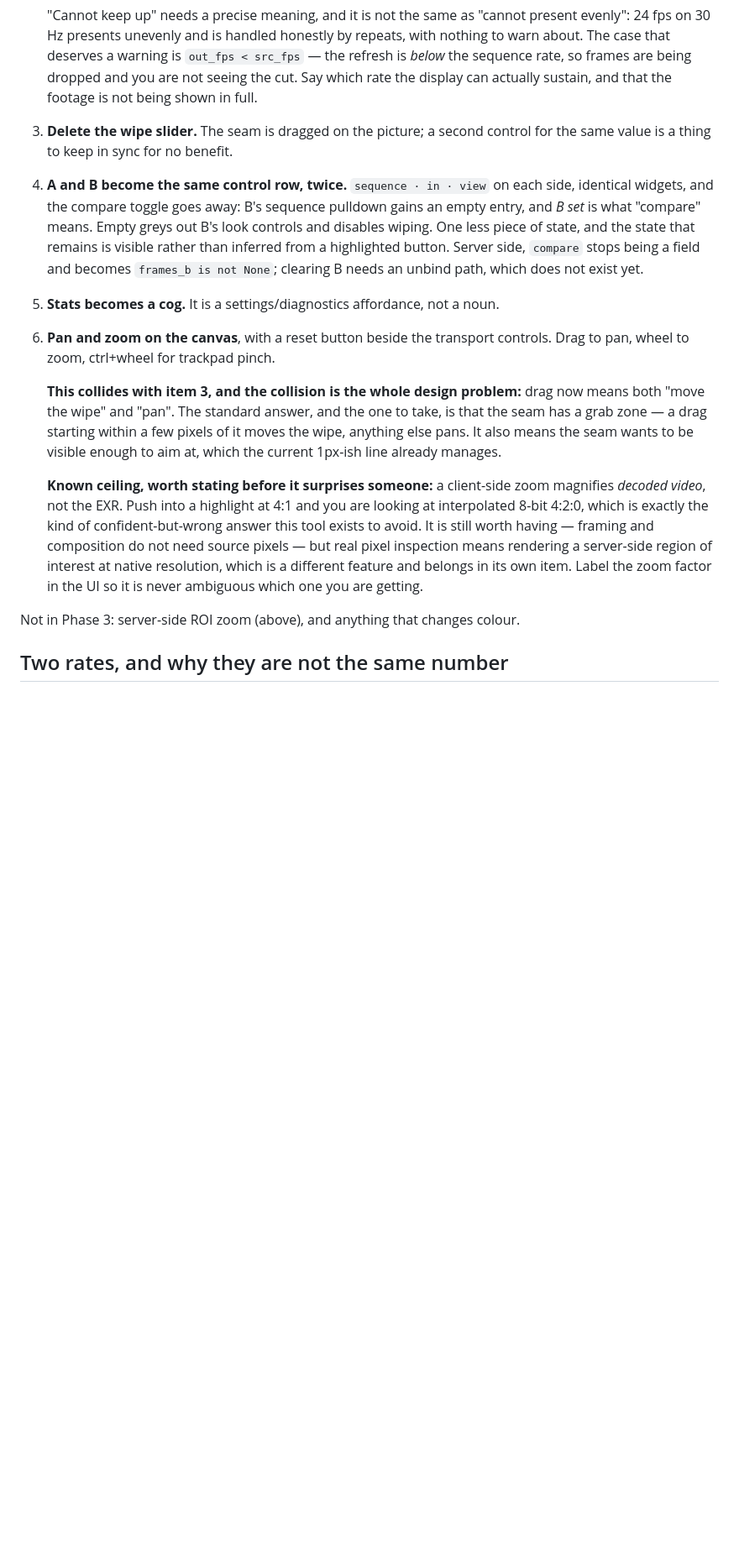
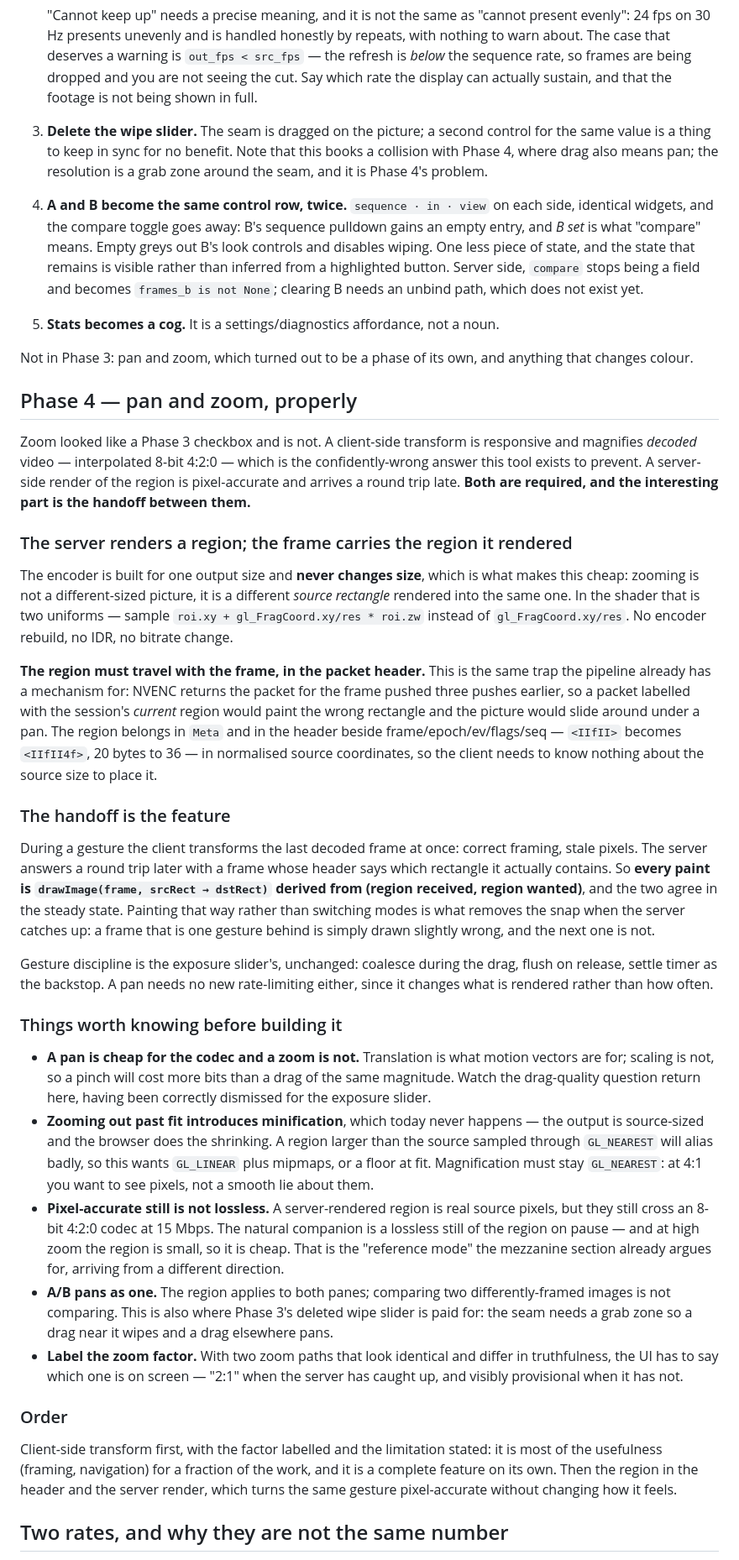
Before and after one commit to danbgoldman/exrstream, a Markdown page: PLAN.md, the part around the change. Shown at 84% size. Drawn GitHub-style; blank space fills up the shorter version.

Commit message:
Split pan and zoom out of Phase 3 into its own phase
A client-side transform is responsive and magnifies decoded 8-bit 4:2:0; a
server-side region render is pixel-accurate and a round trip late. Both are
needed, and the handoff between them is the actual feature, so it does not
belong in a list of control-row tidy-ups.

The design that falls out: the encoder never changes size, because zooming is a
different source rectangle rendered into the same output -- two shader uniforms,
no rebuild, no IDR, no bitrate change. The region has to travel in the packet
header rather than being read off the session, for exactly the reason the
existing Meta FIFO exists: NVENC returns the packet pushed three pushes earlier,
so a packet labelled with the current region would paint the wrong rectangle and
the picture would slide under a pan. Header goes 20 bytes to 36.

And the handoff falls out of that: every paint becomes drawImage(frame, received
region -> wanted region), which agree in the steady state. Painting that way
rather than switching between a "transforming" and a "settled" mode is what
removes the snap when the server catches up.

Four things recorded for whoever builds it: a pan is cheap for the codec and a
zoom is not, so drag-quality returns here having been correctly dismissed for
the exposure slider; zooming out past fit introduces minification that never
happens today; a server-rendered region is real source pixels but still crosses
a lossy codec, so a lossless still on pause is the natural companion -- which is
the mezzanine section's "reference mode" arriving from another direction; and
A/B must pan as one, which is where Phase 3's deleted wipe slider gets paid for
in a seam grab zone.

Co-Authored-By: Claude Opus 5 <noreply@anthropic.com>
Claude-Session: https://claude.ai/code/session_012bV1Lc3GKDCxrd1jxznrxU

```diff
--- a/PLAN.md
+++ b/PLAN.md
@@ -475,7 +475,9 @@ review tool is mostly the experience of scrubbing and comparing.
    actually sustain, and that the footage is not being shown in full.
 
 3. **Delete the wipe slider.** The seam is dragged on the picture; a second
-   control for the same value is a thing to keep in sync for no benefit.
+   control for the same value is a thing to keep in sync for no benefit. Note
+   that this books a collision with Phase 4, where drag also means pan; the
+   resolution is a grab zone around the seam, and it is Phase 4's problem.
 
 4. **A and B become the same control row, twice.** `sequence · in · view` on
    each side, identical widgets, and the compare toggle goes away: B's sequence
@@ -488,26 +490,80 @@ review tool is mostly the experience of scrubbing and comparing.
 
 5. **Stats becomes a cog.** It is a settings/diagnostics affordance, not a noun.
 
-6. **Pan and zoom on the canvas**, with a reset button beside the transport
-   controls. Drag to pan, wheel to zoom, ctrl+wheel for trackpad pinch.
+Not in Phase 3: pan and zoom, which turned out to be a phase of its own, and
+anything that changes colour.
 
-   **This collides with item 3, and the collision is the whole design problem:**
-   drag now means both "move the wipe" and "pan". The standard answer, and the
-   one to take, is that the seam has a grab zone — a drag starting within a few
-   pixels of it moves the wipe, anything else pans. It also means the seam
-   wants to be visible enough to aim at, which the current 1px-ish line
-   already manages.
+## Phase 4 — pan and zoom, properly
 
-   **Known ceiling, worth stating before it surprises someone:** a client-side
-   zoom magnifies *decoded video*, not the EXR. Push into a highlight at 4:1 and
-   you are looking at interpolated 8-bit 4:2:0, which is exactly the kind of
-   confident-but-wrong answer this tool exists to avoid. It is still worth
-   having — framing and composition do not need source pixels — but real pixel
-   inspection means rendering a server-side region of interest at native
-   resolution, which is a different feature and belongs in its own item. Label
-   the zoom factor in the UI so it is never ambiguous which one you are getting.
+Zoom looked like a Phase 3 checkbox and is not. A client-side transform is
+responsive and magnifies *decoded* video — interpolated 8-bit 4:2:0 — which is
+the confidently-wrong answer this tool exists to prevent. A server-side render
+of the region is pixel-accurate and arrives a round trip late. **Both are
+required, and the interesting part is the handoff between them.**
 
-Not in Phase 3: server-side ROI zoom (above), and anything that changes colour.
+### The server renders a region; the frame carries the region it rendered
+
+The encoder is built for one output size and **never changes size**, which is
+what makes this cheap: zooming is not a different-sized picture, it is a
+different *source rectangle* rendered into the same one. In the shader that is
+two uniforms — sample `roi.xy + gl_FragCoord.xy/res * roi.zw` instead of
+`gl_FragCoord.xy/res`. No encoder rebuild, no IDR, no bitrate change.
+
+**The region must travel with the frame, in the packet header.** This is the
+same trap the pipeline already has a mechanism for: NVENC returns the packet for
+the frame pushed three pushes earlier, so a packet labelled with the session's
+*current* region would paint the wrong rectangle and the picture would slide
+around under a pan. The region belongs in `Meta` and in the header beside
+frame/epoch/ev/flags/seq — `<IIfII>` becomes `<IIfII4f>`, 20 bytes to 36 — in
+normalised source coordinates, so the client needs to know nothing about the
+source size to place it.
+
+### The handoff is the feature
+
+During a gesture the client transforms the last decoded frame at once: correct
+framing, stale pixels. The server answers a round trip later with a frame whose
+header says which rectangle it actually contains. So **every paint is
+`drawImage(frame, srcRect → dstRect)` derived from (region received, region
+wanted)**, and the two agree in the steady state. Painting that way rather than
+switching modes is what removes the snap when the server catches up: a frame
+that is one gesture behind is simply drawn slightly wrong, and the next one is
+not.
+
+Gesture discipline is the exposure slider's, unchanged: coalesce during the
+drag, flush on release, settle timer as the backstop. A pan needs no new
+rate-limiting either, since it changes what is rendered rather than how often.
+
+### Things worth knowing before building it
+
+- **A pan is cheap for the codec and a zoom is not.** Translation is what motion
+  vectors are for; scaling is not, so a pinch will cost more bits than a drag of
+  the same magnitude. Watch the drag-quality question return here, having been
+  correctly dismissed for the exposure slider.
+- **Zooming out past fit introduces minification**, which today never happens —
+  the output is source-sized and the browser does the shrinking. A region larger
+  than the source sampled through `GL_NEAREST` will alias badly, so this wants
+  `GL_LINEAR` plus mipmaps, or a floor at fit. Magnification must stay
+  `GL_NEAREST`: at 4:1 you want to see pixels, not a smooth lie about them.
+- **Pixel-accurate still is not lossless.** A server-rendered region is real
+  source pixels, but they still cross an 8-bit 4:2:0 codec at 15 Mbps. The
+  natural companion is a lossless still of the region on pause — and at high
+  zoom the region is small, so it is cheap. That is the "reference mode" the
+  mezzanine section already argues for, arriving from a different direction.
+- **A/B pans as one.** The region applies to both panes; comparing two
+  differently-framed images is not comparing. This is also where Phase 3's
+  deleted wipe slider is paid for: the seam needs a grab zone so a drag near it
+  wipes and a drag elsewhere pans.
+- **Label the zoom factor.** With two zoom paths that look identical and differ
+  in truthfulness, the UI has to say which one is on screen — "2:1" when the
+  server has caught up, and visibly provisional when it has not.
+
+### Order
+
+Client-side transform first, with the factor labelled and the limitation stated:
+it is most of the usefulness (framing, navigation) for a fraction of the work,
+and it is a complete feature on its own. Then the region in the header and the
+server render, which turns the same gesture pixel-accurate without changing how
+it feels.
 
 ## Two rates, and why they are not the same number
 
```
